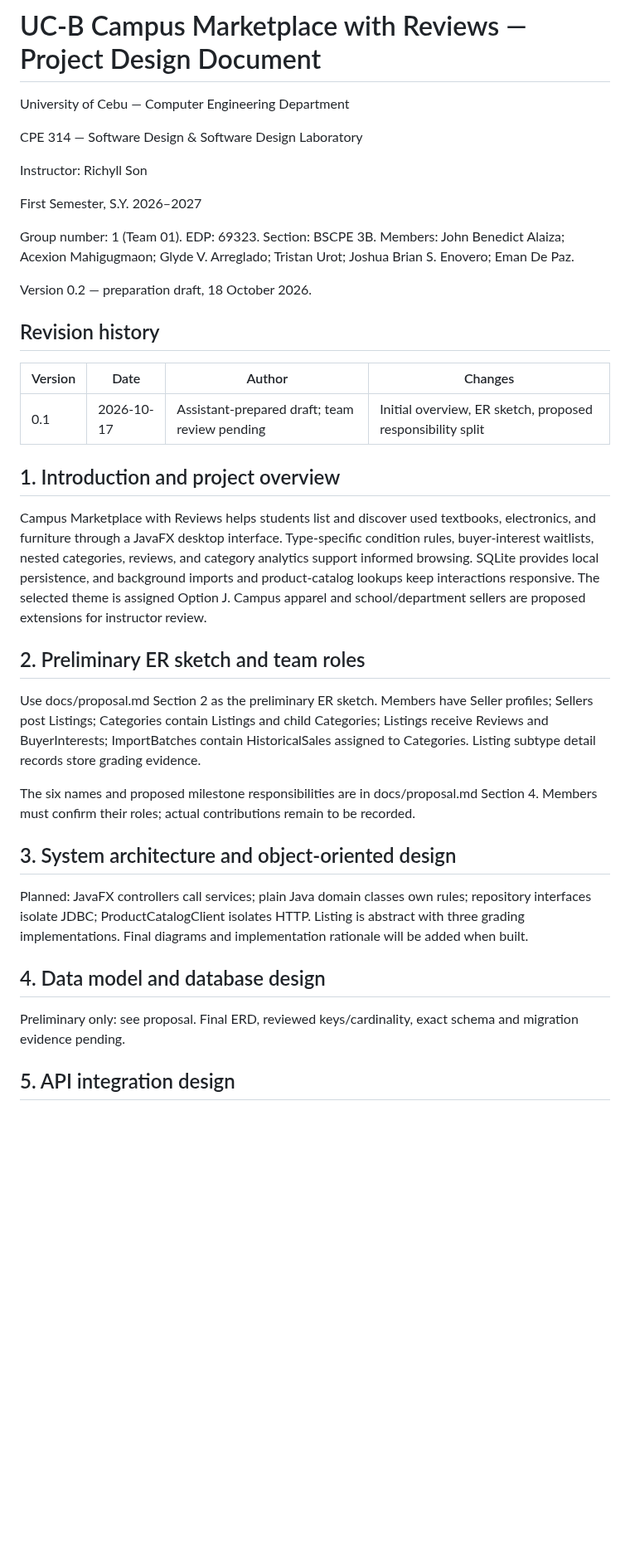
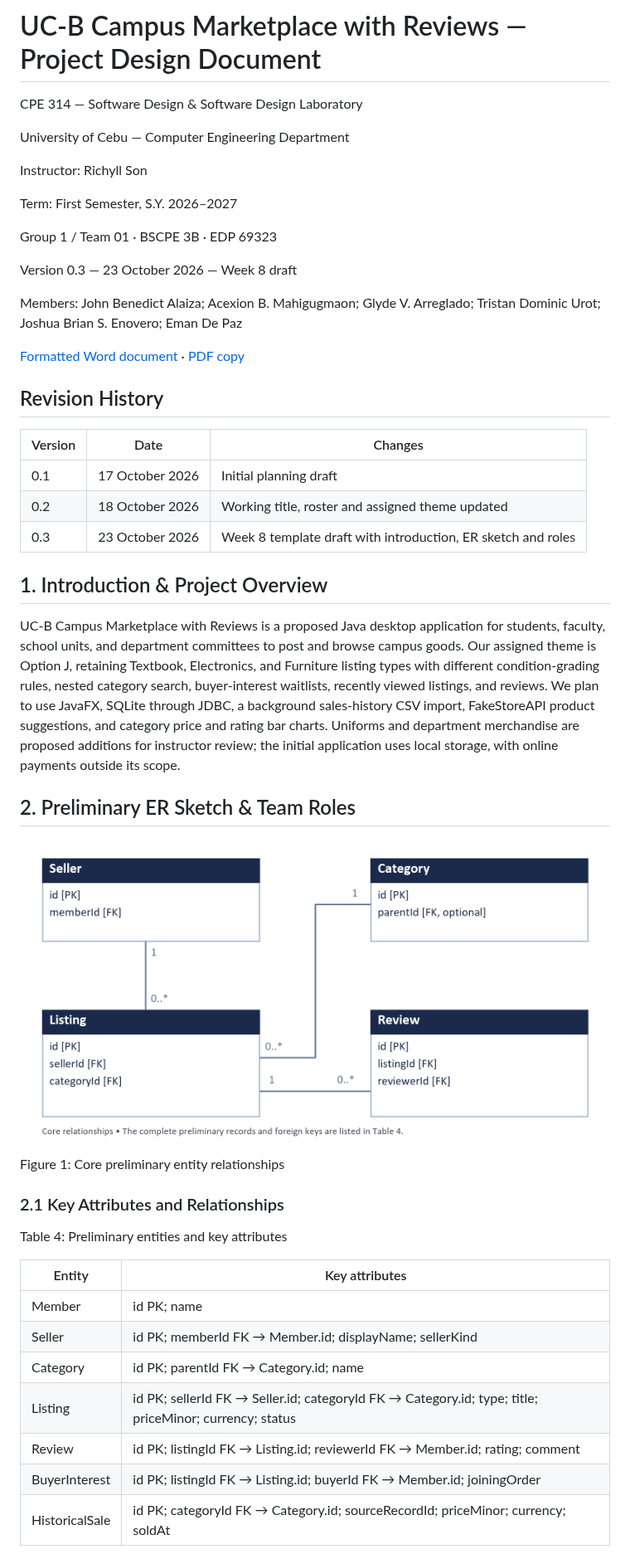
Before and after one commit to XionAce/cpe314-69323-capstone-team-01, a Markdown page: docs/design-document.md, the part around one of its changes. Shown at 83% size. Drawn GitHub-style; pictures changed too: docs/erd.png (added); blank space fills up the shorter version.

Commit message:
docs: draft Week 8 project design document

```diff
--- a/docs/design-document.md
+++ b/docs/design-document.md
@@ -1,40 +1,50 @@
 # UC-B Campus Marketplace with Reviews — Project Design Document
+
+CPE 314 — Software Design & Software Design Laboratory
 
 University of Cebu — Computer Engineering Department
 
-CPE 314 — Software Design & Software Design Laboratory
-
 Instructor: Richyll Son
 
-First Semester, S.Y. 2026–2027
+Term: First Semester, S.Y. 2026–2027
 
-Group number: 1 (Team 01). EDP: 69323. Section: BSCPE 3B. Members: John Benedict Alaiza; Acexion Mahigugmaon; Glyde V. Arreglado; Tristan Urot; Joshua Brian S. Enovero; Eman De Paz.
+Group 1 / Team 01 · BSCPE 3B · EDP 69323
 
-Version 0.2 — preparation draft, 18 October 2026.
+Version 0.3 — 23 October 2026 — Week 8 draft
 
-## Revision history
+Members: John Benedict Alaiza; Acexion B. Mahigugmaon; Glyde V. Arreglado; Tristan Dominic Urot; Joshua Brian S. Enovero; Eman De Paz
 
-| Version | Date | Author | Changes |
-|---|---|---|---|
-| 0.1 | 2026-10-17 | Assistant-prepared draft; team review pending | Initial overview, ER sketch, proposed responsibility split |
+[Formatted Word document](design-document.docx) · [PDF copy](design-document.pdf)
 
-## 1. Introduction and project overview
+## Revision History
 
-Campus Marketplace with Reviews helps students list and discover used textbooks, electronics, and furniture through a JavaFX desktop interface. Type-specific condition rules, buyer-interest waitlists, nested categories, reviews, and category analytics support informed browsing. SQLite provides local persistence, and background imports and product-catalog lookups keep interactions responsive. The selected theme is assigned Option J. Campus apparel and school/department sellers are proposed extensions for instructor review.
+| Version | Date | Changes |
+|---|---|---|
+| 0.1 | 17 October 2026 | Initial planning draft |
+| 0.2 | 18 October 2026 | Working title, roster and assigned theme updated |
+| 0.3 | 23 October 2026 | Week 8 template draft with introduction, ER sketch and roles |
 
-## 2. Preliminary ER sketch and team roles
+## 1. Introduction & Project Overview
 
-Use docs/proposal.md Section 2 as the preliminary ER sketch. Members have Seller profiles; Sellers post Listings; Categories contain Listings and child Categories; Listings receive Reviews and BuyerInterests; ImportBatches contain HistoricalSales assigned to Categories. Listing subtype detail records store grading evidence.
+UC-B Campus Marketplace with Reviews is a proposed Java desktop application for students, faculty, school units, and department committees to post and browse campus goods. Our assigned theme is Option J, retaining Textbook, Electronics, and Furniture listing types with different condition-grading rules, nested category search, buyer-interest waitlists, recently viewed listings, and reviews. We plan to use JavaFX, SQLite through JDBC, a background sales-history CSV import, FakeStoreAPI product suggestions, and category price and rating bar charts. Uniforms and department merchandise are proposed additions for instructor review; the initial application uses local storage, with online payments outside its scope.
 
-The six names and proposed milestone responsibilities are in docs/proposal.md Section 4. Members must confirm their roles; actual contributions remain to be recorded.
+## 2. Preliminary ER Sketch & Team Roles
 
-## 3. System architecture and object-oriented design
+![Core preliminary entity relationships](erd.png)
 
-Planned: JavaFX controllers call services; plain Java domain classes own rules; repository interfaces isolate JDBC; ProductCatalogClient isolates HTTP. Listing is abstract with three grading implementations. Final diagrams and implementation rationale will be added when built.
+Figure 1: Core preliminary entity relationships
 
-## 4. Data model and database design
+### 2.1 Key Attributes and Relationships
 
-Preliminary only: see proposal. Final ERD, reviewed keys/cardinality, exact schema and migration evidence pending.
+Table 4: Preliminary entities and key attributes
 
-## 5. API integration design
+| Entity | Key attributes |
+|---|---|
+| Member | id PK; name |
+| Seller | id PK; memberId FK → Member.id; displayName; sellerKind |
+| Category | id PK; parentId FK → Category.id; name |
+| Listing | id PK; sellerId FK → Seller.id; categoryId FK → Category.id; type; title; priceMinor; currency; status |
+| Review | id PK; listingId FK → Listing.id; reviewerId FK → Member.id; rating; comment |
+| BuyerInterest | id PK; listingId FK → Listing.id; buyerId FK → Member.id; joiningOrder |
+| HistoricalSale | id PK; categoryId FK → Category.id; sourceRecordId; priceMinor; currency; soldAt |
 
```
Also changed, not shown: other parts of docs/design-document.md (+47 -11 lines), 2 other files.
